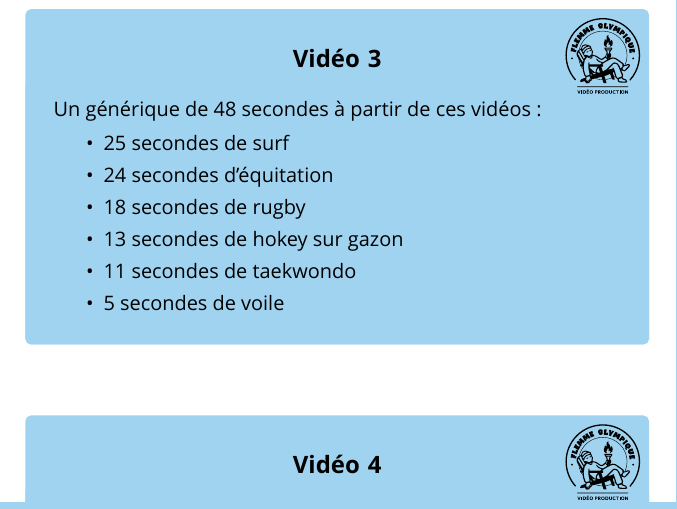
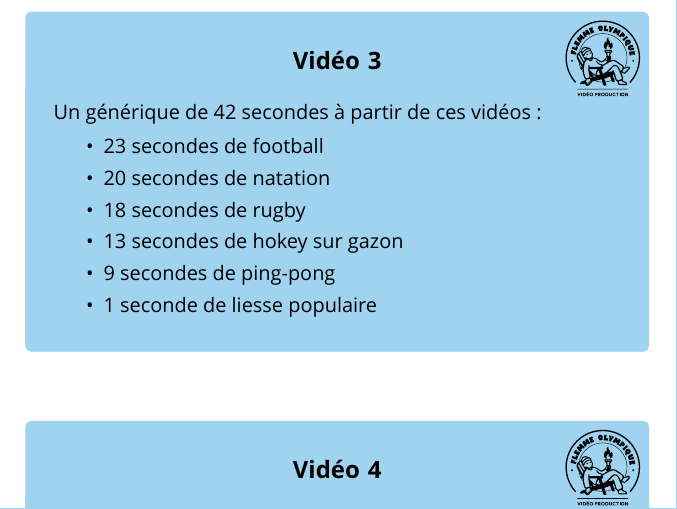
Before and after one commit to arnaud-m/flemolymp, a LaTeX document (doc/instances-booklet-flemolymp.tex): part of page 4 of 29, cut so that both start at the same text. Compiled offline with XeLaTeX; a missing font is replaced by an installed copy or a similar font.

Commit message:
update instances

```diff
--- a/doc/instances-booklet-flemolymp.tex
+++ b/doc/instances-booklet-flemolymp.tex
@@ -68,14 +68,14 @@
 \vfill
 
 \begin{card}[width = \textwidth, colback = olympicblue, colframe = olympicblue, bottomtitle = 2mm]{Vidéo 3}
-  Un générique de 48 secondes à partir de ces vidéos :
+  Un générique de 42 secondes à partir de ces vidéos :
   \vspace{-1mm}\begin{itemize}
-    \item 25 secondes de surf
-    \item 24 secondes d'équitation
+    \item 23 secondes de football
+    \item 20 secondes de natation
     \item 18 secondes de rugby
     \item 13 secondes de hokey sur gazon
-    \item 11 secondes de taekwondo
-    \item 5 secondes de voile
+    \item 9 secondes de ping-pong
+    \item 1 seconde de liesse populaire
   \end{itemize}
 \end{card}
 
```
Also changed, not shown: doc/book-flemolymp.pdf (deleted), doc/instances-booklet-flemolymp.pdf, doc/instances-flemolymp.pdf, doc/manuel-a5booklet-flemolymp.pdf (deleted), doc/manuel-booklet-flemolymp.pdf (added), doc/manuel-booklet-flemolymp.tex (renamed from doc/manuel-a5booklet-flemolymp.tex), 1 other file.
